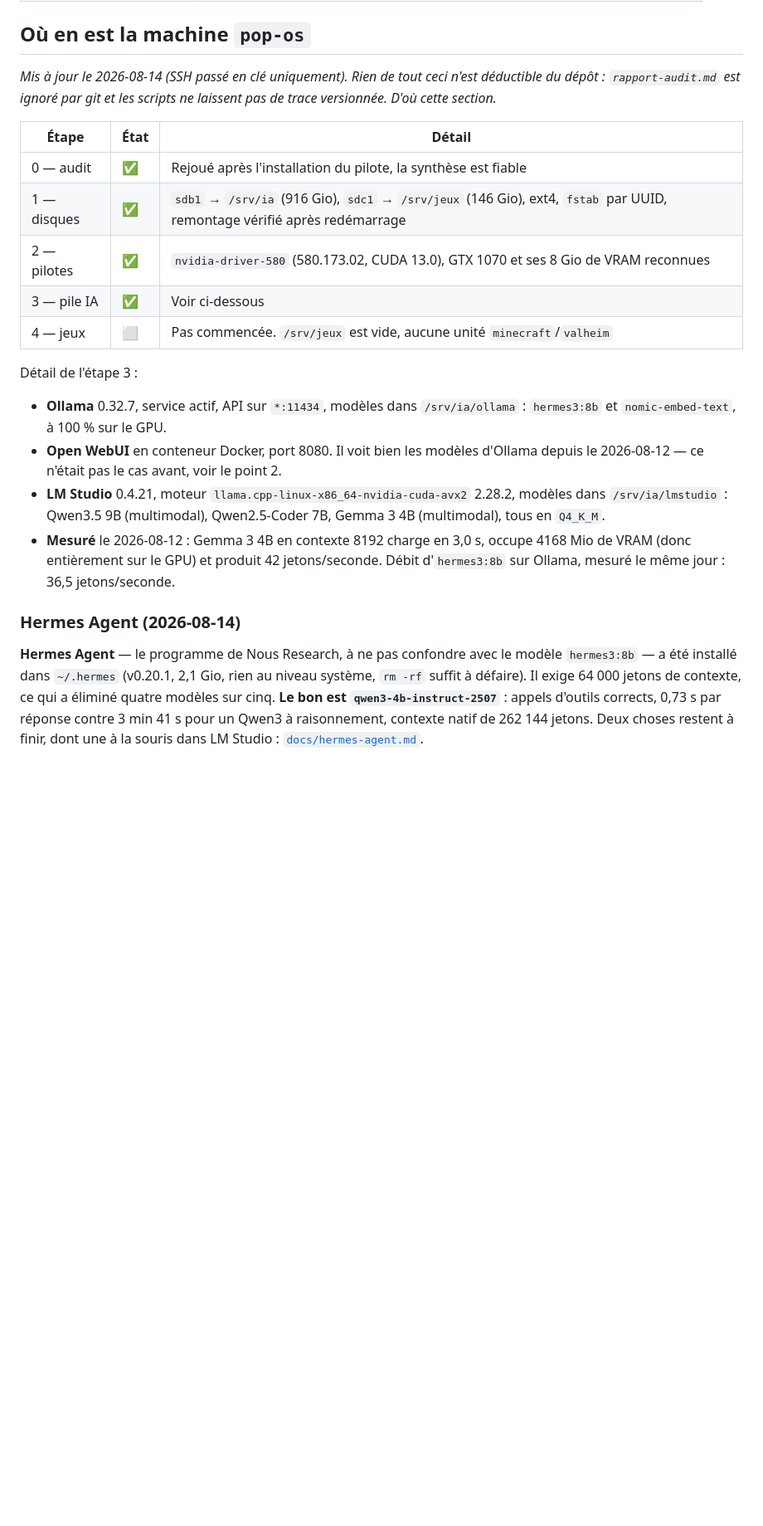
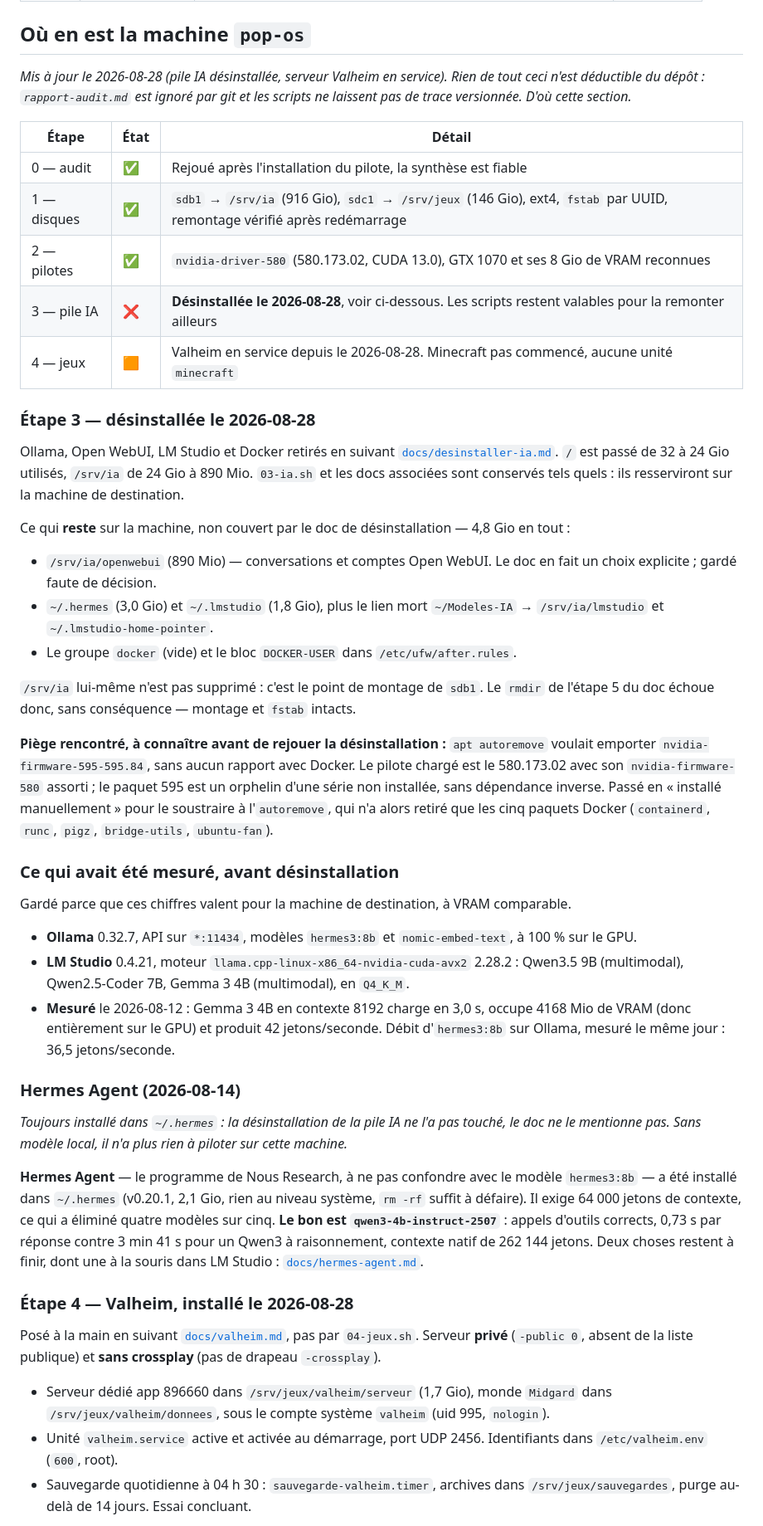
Before and after one commit to stefanialex/stefanialex, a Markdown page: serveur/README.md, the part around one of its changes. Shown at 83% size. Rendered like a GitHub page; blank space fills up the shorter version.

```diff
--- a/serveur/README.md
+++ b/serveur/README.md
@@ -20,32 +20,64 @@ des modèles de langage en local, et héberge des serveurs Minecraft et Valheim.
 
 ## Où en est la machine `pop-os`
 
-*Mis à jour le 2026-08-14 (SSH passé en clé uniquement). Rien de tout
-ceci n'est déductible du dépôt : `rapport-audit.md` est ignoré par git et les
-scripts ne laissent pas de trace versionnée. D'où cette section.*
+*Mis à jour le 2026-08-28 (pile IA désinstallée, serveur Valheim en service).
+Rien de tout ceci n'est déductible du dépôt : `rapport-audit.md` est ignoré par
+git et les scripts ne laissent pas de trace versionnée. D'où cette section.*
 
 | Étape | État | Détail |
 |---|---|---|
 | 0 — audit | ✅ | Rejoué après l'installation du pilote, la synthèse est fiable |
 | 1 — disques | ✅ | `sdb1` → `/srv/ia` (916 Gio), `sdc1` → `/srv/jeux` (146 Gio), ext4, `fstab` par UUID, remontage vérifié après redémarrage |
 | 2 — pilotes | ✅ | `nvidia-driver-580` (580.173.02, CUDA 13.0), GTX 1070 et ses 8 Gio de VRAM reconnues |
-| 3 — pile IA | ✅ | Voir ci-dessous |
-| 4 — jeux | ⬜ | Pas commencée. `/srv/jeux` est vide, aucune unité `minecraft`/`valheim` |
+| 3 — pile IA | ❌ | **Désinstallée le 2026-08-28**, voir ci-dessous. Les scripts restent valables pour la remonter ailleurs |
+| 4 — jeux | 🟧 | Valheim en service depuis le 2026-08-28. Minecraft pas commencé, aucune unité `minecraft` |
 
-Détail de l'étape 3 :
+### Étape 3 — désinstallée le 2026-08-28
 
-- **Ollama** 0.32.7, service actif, API sur `*:11434`, modèles dans
-  `/srv/ia/ollama` : `hermes3:8b` et `nomic-embed-text`, à 100 % sur le GPU.
-- **Open WebUI** en conteneur Docker, port 8080. Il voit bien les modèles
-  d'Ollama depuis le 2026-08-12 — ce n'était pas le cas avant, voir le point 2.
-- **LM Studio** 0.4.21, moteur `llama.cpp-linux-x86_64-nvidia-cuda-avx2` 2.28.2,
-  modèles dans `/srv/ia/lmstudio` : Qwen3.5 9B (multimodal), Qwen2.5-Coder 7B,
-  Gemma 3 4B (multimodal), tous en `Q4_K_M`.
+Ollama, Open WebUI, LM Studio et Docker retirés en suivant
+[`docs/desinstaller-ia.md`](docs/desinstaller-ia.md). `/` est passé de 32 à
+24 Gio utilisés, `/srv/ia` de 24 Gio à 890 Mio. `03-ia.sh` et les docs associées
+sont conservés tels quels : ils resserviront sur la machine de destination.
+
+Ce qui **reste** sur la machine, non couvert par le doc de désinstallation —
+4,8 Gio en tout :
+
+- `/srv/ia/openwebui` (890 Mio) — conversations et comptes Open WebUI. Le doc en
+  fait un choix explicite ; gardé faute de décision.
+- `~/.hermes` (3,0 Gio) et `~/.lmstudio` (1,8 Gio), plus le lien mort
+  `~/Modeles-IA` → `/srv/ia/lmstudio` et `~/.lmstudio-home-pointer`.
+- Le groupe `docker` (vide) et le bloc `DOCKER-USER` dans `/etc/ufw/after.rules`.
+
+`/srv/ia` lui-même n'est pas supprimé : c'est le point de montage de `sdb1`. Le
+`rmdir` de l'étape 5 du doc échoue donc, sans conséquence — montage et `fstab`
+intacts.
+
+**Piège rencontré, à connaître avant de rejouer la désinstallation :**
+`apt autoremove` voulait emporter `nvidia-firmware-595-595.84`, sans aucun
+rapport avec Docker. Le pilote chargé est le 580.173.02 avec son
+`nvidia-firmware-580` assorti ; le paquet 595 est un orphelin d'une série non
+installée, sans dépendance inverse. Passé en « installé manuellement » pour le
+soustraire à l'`autoremove`, qui n'a alors retiré que les cinq paquets Docker
+(`containerd`, `runc`, `pigz`, `bridge-utils`, `ubuntu-fan`).
+
+### Ce qui avait été mesuré, avant désinstallation
+
+Gardé parce que ces chiffres valent pour la machine de destination, à VRAM
+comparable.
+
+- **Ollama** 0.32.7, API sur `*:11434`, modèles `hermes3:8b` et
+  `nomic-embed-text`, à 100 % sur le GPU.
+- **LM Studio** 0.4.21, moteur `llama.cpp-linux-x86_64-nvidia-cuda-avx2` 2.28.2 :
+  Qwen3.5 9B (multimodal), Qwen2.5-Coder 7B, Gemma 3 4B (multimodal), en `Q4_K_M`.
 - **Mesuré** le 2026-08-12 : Gemma 3 4B en contexte 8192 charge en 3,0 s, occupe
   4168 Mio de VRAM (donc entièrement sur le GPU) et produit 42 jetons/seconde.
   Débit d'`hermes3:8b` sur Ollama, mesuré le même jour : 36,5 jetons/seconde.
 
 ### Hermes Agent (2026-08-14)
+
+*Toujours installé dans `~/.hermes` : la désinstallation de la pile IA ne l'a pas
+touché, le doc ne le mentionne pas. Sans modèle local, il n'a plus rien à
+piloter sur cette machine.*
 
 **Hermes Agent** — le programme de Nous Research, à ne pas confondre avec le
 modèle `hermes3:8b` — a été installé dans `~/.hermes` (v0.20.1, 2,1 Gio, rien au
@@ -55,3 +87,18 @@ ce qui a éliminé quatre modèles sur cinq. **Le bon est
 3 min 41 s pour un Qwen3 à raisonnement, contexte natif de 262 144 jetons. Deux
 choses restent à finir, dont une à la souris dans LM Studio :
 [`docs/hermes-agent.md`](docs/hermes-agent.md).
+
+### Étape 4 — Valheim, installé le 2026-08-28
+
+Posé à la main en suivant [`docs/valheim.md`](docs/valheim.md), pas par
+`04-jeux.sh`. Serveur **privé** (`-public 0`, absent de la liste publique) et
+**sans crossplay** (pas de drapeau `-crossplay`).
+
+- Serveur dédié app 896660 dans `/srv/jeux/valheim/serveur` (1,7 Gio), monde
+  `Midgard` dans `/srv/jeux/valheim/donnees`, sous le compte système `valheim`
+  (uid 995, `nologin`).
+- Unité `valheim.service` active et activée au démarrage, port UDP 2456.
+  Identifiants dans `/etc/valheim.env` (`600`, root).
+- Sauvegarde quotidienne à 04 h 30 : `sauvegarde-valheim.timer`, archives dans
+  `/srv/jeux/sauvegardes`, purge au-delà de 14 jours. Essai concluant.
+
```
Also changed, not shown: other parts of serveur/README.md (+75 -17 lines).
